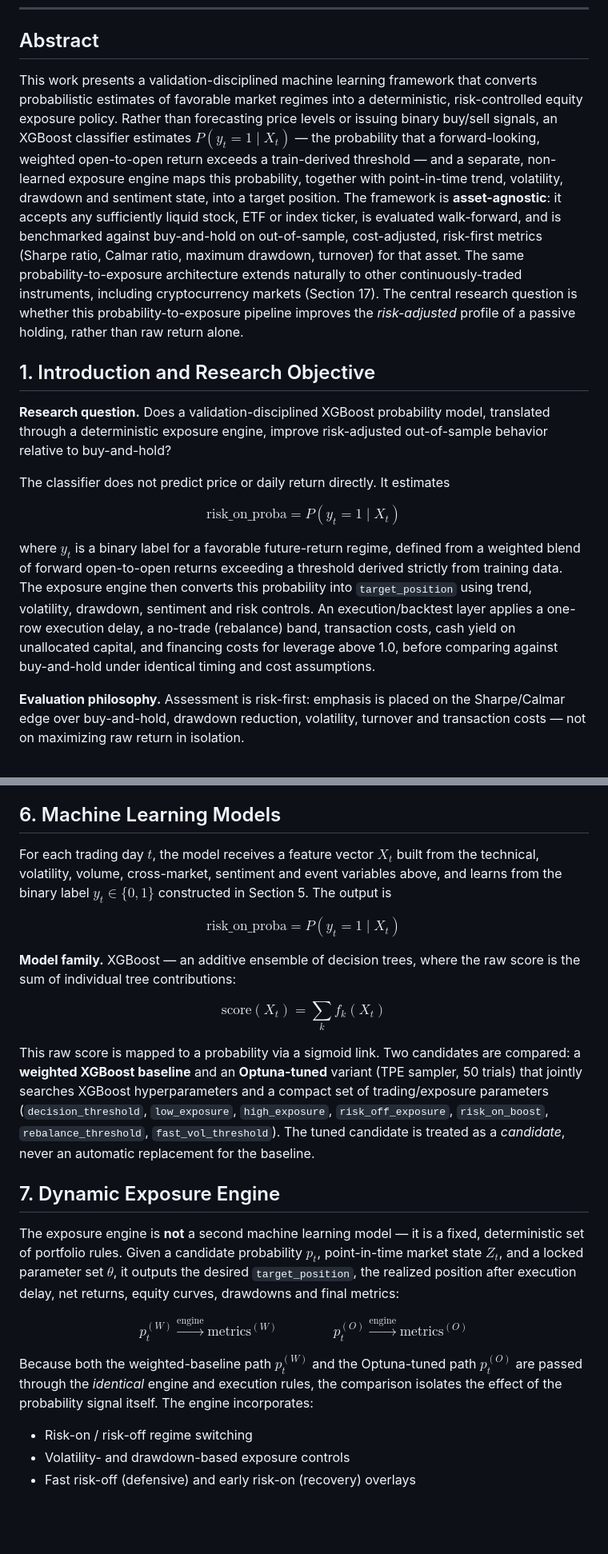
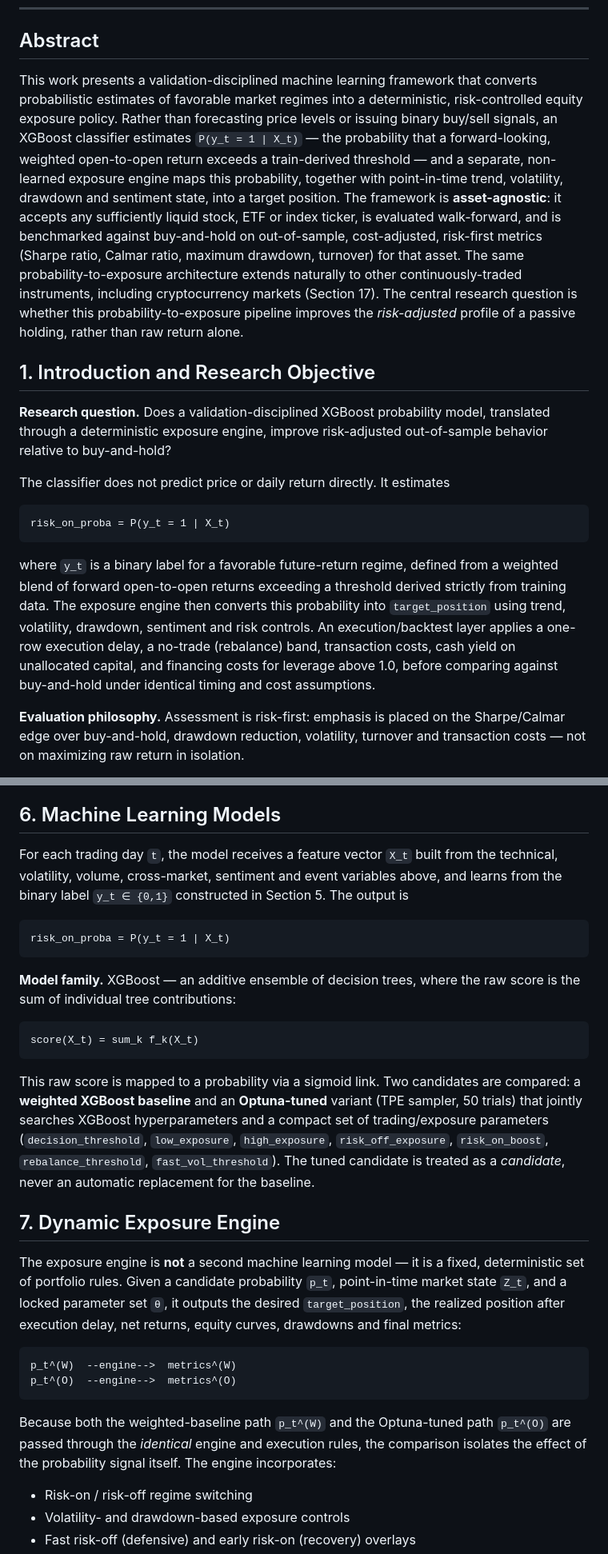
Before and after one commit to Rigojohn/Dynamic-Risk-Exposure-Engine, a Markdown page: README.md, 2 parts joined by grey strips. Shown at 80% size. Drawn GitHub-style; blank space fills up the shorter version.

````diff
--- a/README.md
+++ b/README.md
@@ -8,7 +8,7 @@
 
 ## Abstract
 
-This work presents a validation-disciplined machine learning framework that converts probabilistic estimates of favorable market regimes into a deterministic, risk-controlled equity exposure policy. Rather than forecasting price levels or issuing binary buy/sell signals, an XGBoost classifier estimates $P(y_t = 1 \mid X_t)$ — the probability that a forward-looking, weighted open-to-open return exceeds a train-derived threshold — and a separate, non-learned exposure engine maps this probability, together with point-in-time trend, volatility, drawdown and sentiment state, into a target position. The framework is **asset-agnostic**: it accepts any sufficiently liquid stock, ETF or index ticker, is evaluated walk-forward, and is benchmarked against buy-and-hold on out-of-sample, cost-adjusted, risk-first metrics (Sharpe ratio, Calmar ratio, maximum drawdown, turnover) for that asset. The same probability-to-exposure architecture extends naturally to other continuously-traded instruments, including cryptocurrency markets (Section 17). The central research question is whether this probability-to-exposure pipeline improves the *risk-adjusted* profile of a passive holding, rather than raw return alone.
+This work presents a validation-disciplined machine learning framework that converts probabilistic estimates of favorable market regimes into a deterministic, risk-controlled equity exposure policy. Rather than forecasting price levels or issuing binary buy/sell signals, an XGBoost classifier estimates `P(y_t = 1 | X_t)` — the probability that a forward-looking, weighted open-to-open return exceeds a train-derived threshold — and a separate, non-learned exposure engine maps this probability, together with point-in-time trend, volatility, drawdown and sentiment state, into a target position. The framework is **asset-agnostic**: it accepts any sufficiently liquid stock, ETF or index ticker, is evaluated walk-forward, and is benchmarked against buy-and-hold on out-of-sample, cost-adjusted, risk-first metrics (Sharpe ratio, Calmar ratio, maximum drawdown, turnover) for that asset. The same probability-to-exposure architecture extends naturally to other continuously-traded instruments, including cryptocurrency markets (Section 17). The central research question is whether this probability-to-exposure pipeline improves the *risk-adjusted* profile of a passive holding, rather than raw return alone.
 
 ## 1. Introduction and Research Objective
 
@@ -16,9 +16,11 @@ This work presents a validation-disciplined machine learning framework that conv
 
 The classifier does not predict price or daily return directly. It estimates
 
-$$\text{risk\_on\_proba} = P(y_t = 1 \mid X_t)$$
+```
+risk_on_proba = P(y_t = 1 | X_t)
+```
 
-where $y_t$ is a binary label for a favorable future-return regime, defined from a weighted blend of forward open-to-open returns exceeding a threshold derived strictly from training data. The exposure engine then converts this probability into `target_position` using trend, volatility, drawdown, sentiment and risk controls. An execution/backtest layer applies a one-row execution delay, a no-trade (rebalance) band, transaction costs, cash yield on unallocated capital, and financing costs for leverage above 1.0, before comparing against buy-and-hold under identical timing and cost assumptions.
+where `y_t` is a binary label for a favorable future-return regime, defined from a weighted blend of forward open-to-open returns exceeding a threshold derived strictly from training data. The exposure engine then converts this probability into `target_position` using trend, volatility, drawdown, sentiment and risk controls. An execution/backtest layer applies a one-row execution delay, a no-trade (rebalance) band, transaction costs, cash yield on unallocated capital, and financing costs for leverage above 1.0, before comparing against buy-and-hold under identical timing and cost assumptions.
 
 **Evaluation philosophy.** Assessment is risk-first: emphasis is placed on the Sharpe/Calmar edge over buy-and-hold, drawdown reduction, volatility, turnover and transaction costs — not on maximizing raw return in isolation.
 
@@ -58,23 +60,30 @@ The feature table `df_ta` is split chronologically into train (earliest 60%), va
 
 ## 6. Machine Learning Models
 
-For each trading day $t$, the model receives a feature vector $X_t$ built from the technical, volatility, volume, cross-market, sentiment and event variables above, and learns from the binary label $y_t \in \{0,1\}$ constructed in Section 5. The output is
+For each trading day `t`, the model receives a feature vector `X_t` built from the technical, volatility, volume, cross-market, sentiment and event variables above, and learns from the binary label `y_t ∈ {0,1}` constructed in Section 5. The output is
 
-$$\text{risk\_on\_proba} = P(y_t = 1 \mid X_t)$$
+```
+risk_on_proba = P(y_t = 1 | X_t)
+```
 
 **Model family.** XGBoost — an additive ensemble of decision trees, where the raw score is the sum of individual tree contributions:
 
-$$\text{score}(X_t) = \sum_k f_k(X_t)$$
+```
+score(X_t) = sum_k f_k(X_t)
+```
 
 This raw score is mapped to a probability via a sigmoid link. Two candidates are compared: a **weighted XGBoost baseline** and an **Optuna-tuned** variant (TPE sampler, 50 trials) that jointly searches XGBoost hyperparameters and a compact set of trading/exposure parameters (`decision_threshold`, `low_exposure`, `high_exposure`, `risk_off_exposure`, `risk_on_boost`, `rebalance_threshold`, `fast_vol_threshold`). The tuned candidate is treated as a *candidate*, never an automatic replacement for the baseline.
 
 ## 7. Dynamic Exposure Engine
 
-The exposure engine is **not** a second machine learning model — it is a fixed, deterministic set of portfolio rules. Given a candidate probability $p_t$, point-in-time market state $Z_t$, and a locked parameter set $\theta$, it outputs the desired `target_position`, the realized position after execution delay, net returns, equity curves, drawdowns and final metrics:
+The exposure engine is **not** a second machine learning model — it is a fixed, deterministic set of portfolio rules. Given a candidate probability `p_t`, point-in-time market state `Z_t`, and a locked parameter set `θ`, it outputs the desired `target_position`, the realized position after execution delay, net returns, equity curves, drawdowns and final metrics:
 
-$$p_t^{(W)} \xrightarrow{\text{engine}} \text{metrics}^{(W)} \qquad\qquad p_t^{(O)} \xrightarrow{\text{engine}} \text{metrics}^{(O)}$$
+```
+p_t^(W)  --engine-->  metrics^(W)
+p_t^(O)  --engine-->  metrics^(O)
+```
 
-Because both the weighted-baseline path $p_t^{(W)}$ and the Optuna-tuned path $p_t^{(O)}$ are passed through the *identical* engine and execution rules, the comparison isolates the effect of the probability signal itself. The engine incorporates:
+Because both the weighted-baseline path `p_t^(W)` and the Optuna-tuned path `p_t^(O)` are passed through the *identical* engine and execution rules, the comparison isolates the effect of the probability signal itself. The engine incorporates:
 
 - Risk-on / risk-off regime switching
 - Volatility- and drawdown-based exposure controls
````
Also changed, not shown: other parts of README.md (+4 -4 lines).
